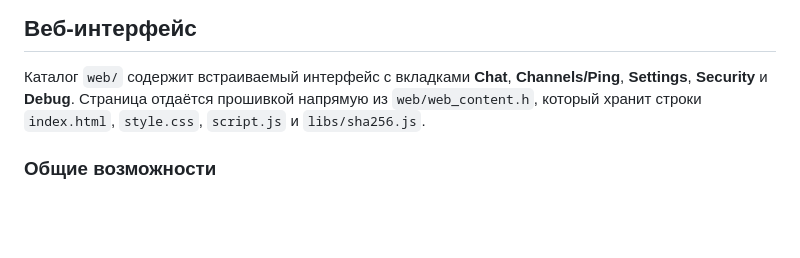
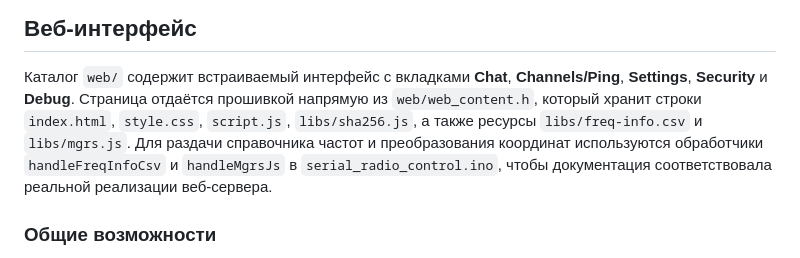
Before and after one commit to anastas93/satprjct, a Markdown page: README.md, the part around the change. Drawn GitHub-style; blank space fills up the shorter version.

Commit message:
docs: уточнить состав web_content

```diff
--- a/README.md
+++ b/README.md
@@ -137,7 +137,11 @@
 ## Веб-интерфейс
 Каталог `web/` содержит встраиваемый интерфейс с вкладками **Chat**, **Channels/Ping**, **Settings**,
 **Security** и **Debug**. Страница отдаётся прошивкой напрямую из `web/web_content.h`, который
-хранит строки `index.html`, `style.css`, `script.js` и `libs/sha256.js`.
+хранит строки `index.html`, `style.css`, `script.js`, `libs/sha256.js`, а также ресурсы
+`libs/freq-info.csv` и `libs/mgrs.js`.
+Для раздачи справочника частот и преобразования координат используются обработчики
+`handleFreqInfoCsv` и `handleMgrsJs` в `serial_radio_control.ino`, чтобы документация соответствовала
+реальной реализации веб-сервера.
 
 ### Общие возможности
 - Единый адаптивный дизайн с навигацией, раскрывающейся поверх контента на мобильных устройствах.
```
